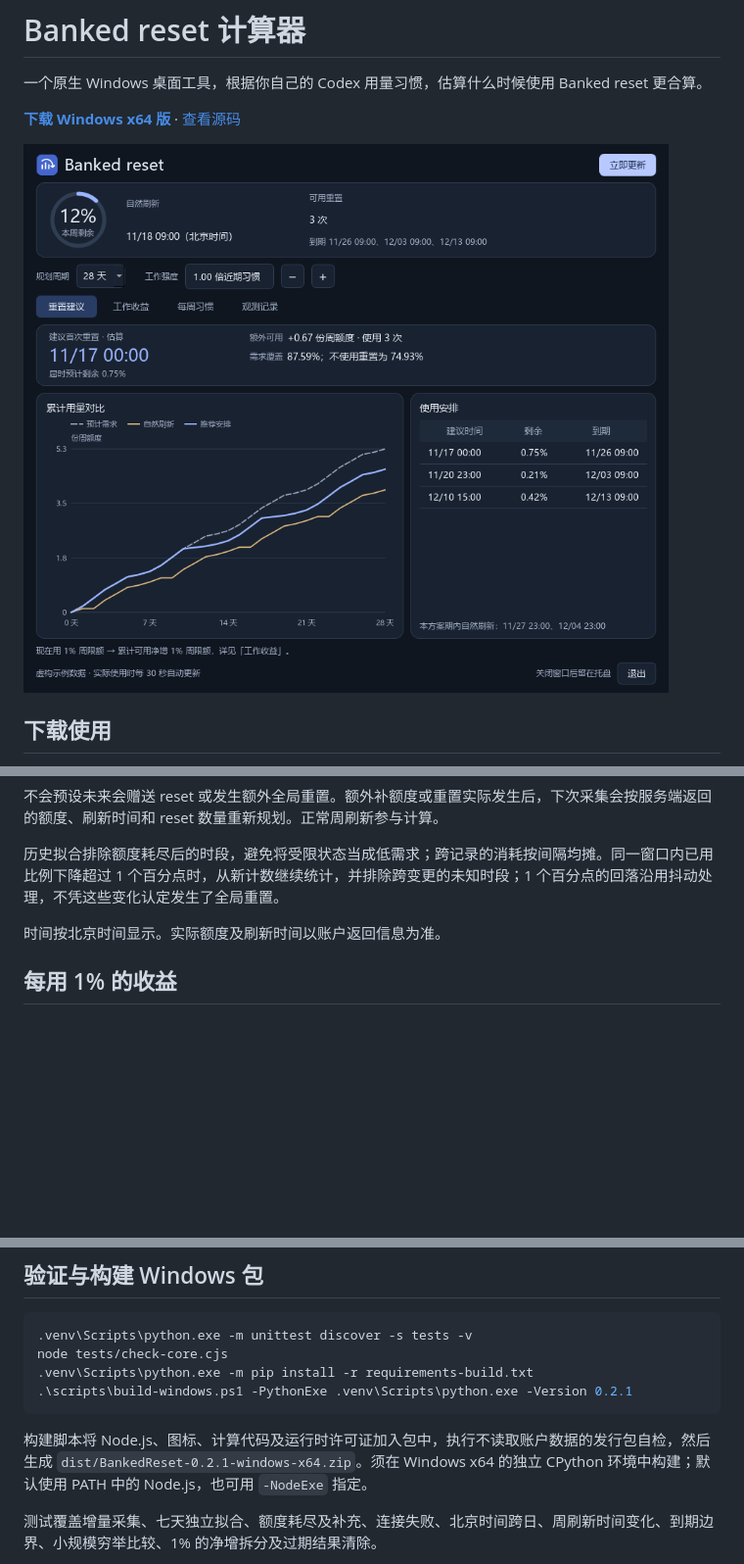
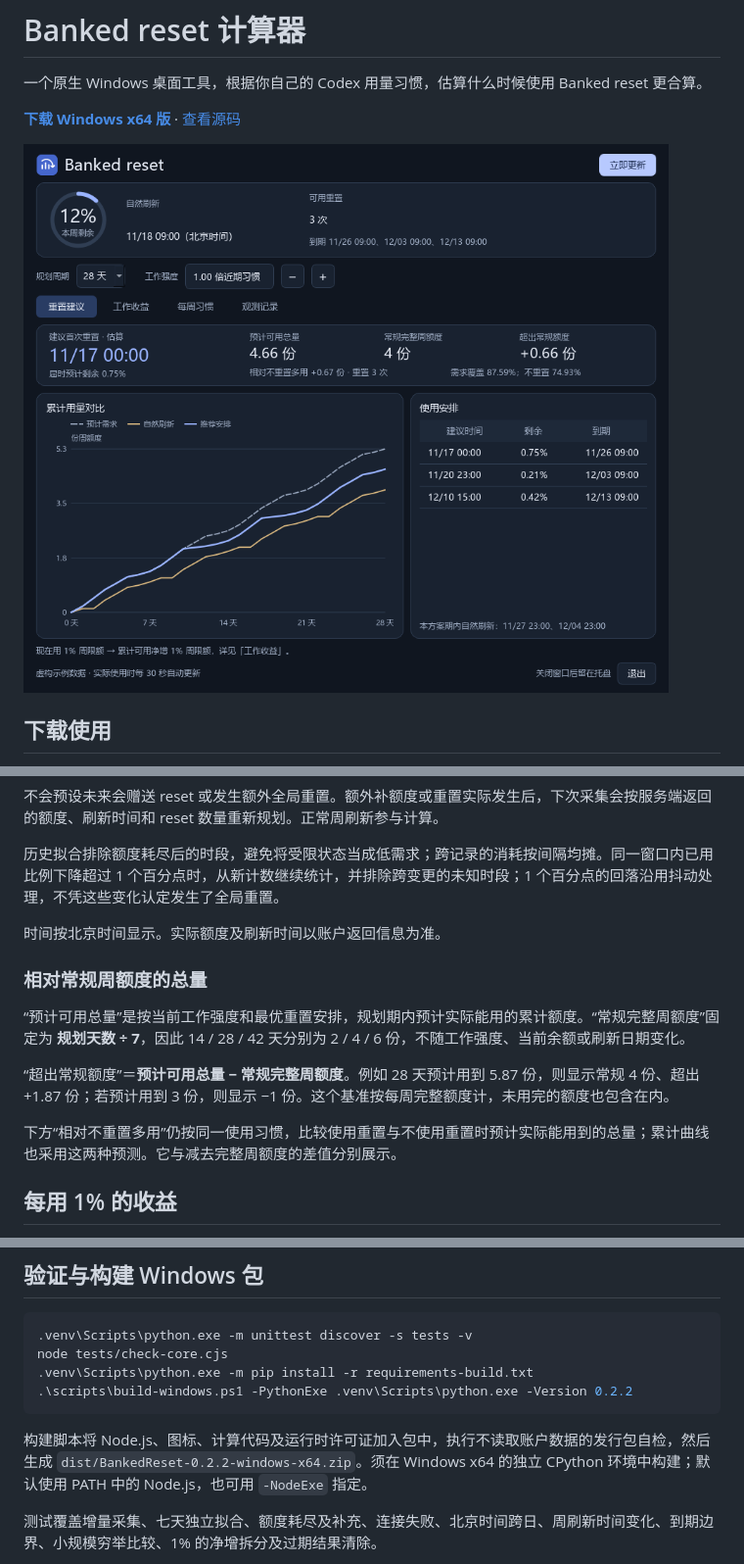
Before and after one commit to Isabelle20070607/bank-reset-calculator, a Markdown page: README.md, 3 parts joined by grey strips. Shown at 98% size. GitHub-like rendering; pictures changed too: docs/preview.png; blank space fills up the shorter version.

````diff
--- a/README.md
+++ b/README.md
@@ -39,6 +40,14 @@ Codex CLI 可按官方说明安装并运行 `codex login` 登录。若工具找
 历史拟合排除额度耗尽后的时段，避免将受限状态当成低需求；跨记录的消耗按间隔均摊。同一窗口内已用比例下降超过 1 个百分点时，从新计数继续统计，并排除跨变更的未知时段；1 个百分点的回落沿用抖动处理，不凭这些变化认定发生了全局重置。
 
 时间按北京时间显示。实际额度及刷新时间以账户返回信息为准。
+
+### 相对常规周额度的总量
+
+“预计可用总量”是按当前工作强度和最优重置安排，规划期内预计实际能用的累计额度。“常规完整周额度”固定为 **规划天数 ÷ 7**，因此 14 / 28 / 42 天分别为 2 / 4 / 6 份，不随工作强度、当前余额或刷新日期变化。
+
+“超出常规额度”＝**预计可用总量 − 常规完整周额度**。例如 28 天预计用到 5.87 份，则显示常规 4 份、超出 +1.87 份；若预计用到 3 份，则显示 −1 份。这个基准按每周完整额度计，未用完的额度也包含在内。
+
+下方“相对不重置多用”仍按同一使用习惯，比较使用重置与不使用重置时预计实际能用到的总量；累计曲线也采用这两种预测。它与减去完整周额度的差值分别展示。
 
 ## 每用 1% 的收益
 
@@ -80,10 +89,10 @@ python -m venv .venv
 .venv\Scripts\python.exe -m unittest discover -s tests -v
 node tests/check-core.cjs
 .venv\Scripts\python.exe -m pip install -r requirements-build.txt
-.\scripts\build-windows.ps1 -PythonExe .venv\Scripts\python.exe -Version 0.2.1
+.\scripts\build-windows.ps1 -PythonExe .venv\Scripts\python.exe -Version 0.2.2
 ```
 
-构建脚本将 Node.js、图标、计算代码及运行时许可证加入包中，执行不读取账户数据的发行包自检，然后生成 `dist/BankedReset-0.2.1-windows-x64.zip`。须在 Windows x64 的独立 CPython 环境中构建；默认使用 PATH 中的 Node.js，也可用 `-NodeExe` 指定。
+构建脚本将 Node.js、图标、计算代码及运行时许可证加入包中，执行不读取账户数据的发行包自检，然后生成 `dist/BankedReset-0.2.2-windows-x64.zip`。须在 Windows x64 的独立 CPython 环境中构建；默认使用 PATH 中的 Node.js，也可用 `-NodeExe` 指定。
 
 测试覆盖增量采集、七天独立拟合、额度耗尽及补充、连接失败、北京时间跨日、周刷新时间变化、到期边界、小规模穷举比较、1% 的净增拆分及过期结果清除。
 
````
Also changed, not shown: other parts of README.md (+1 -0 lines), docs/release-notes-0.2.2.md (added, +8 -0 lines), 4 other files.
